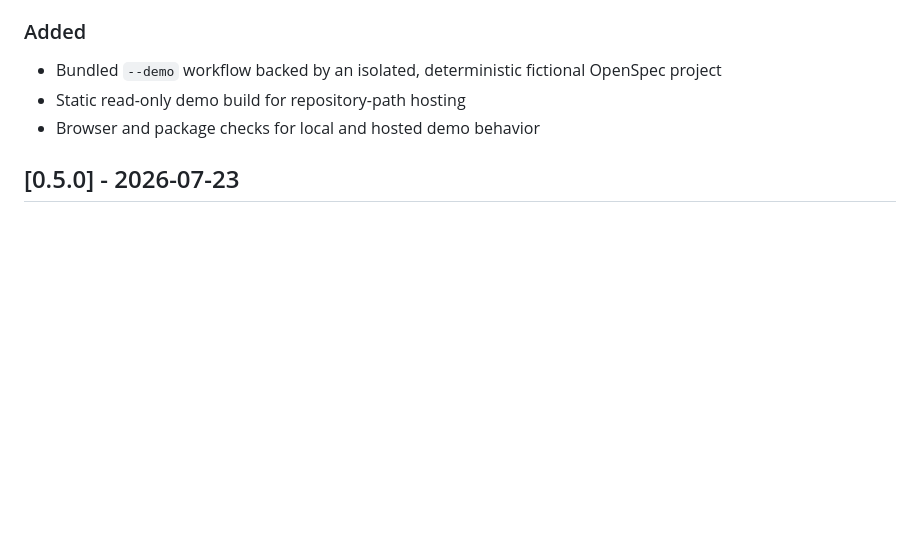
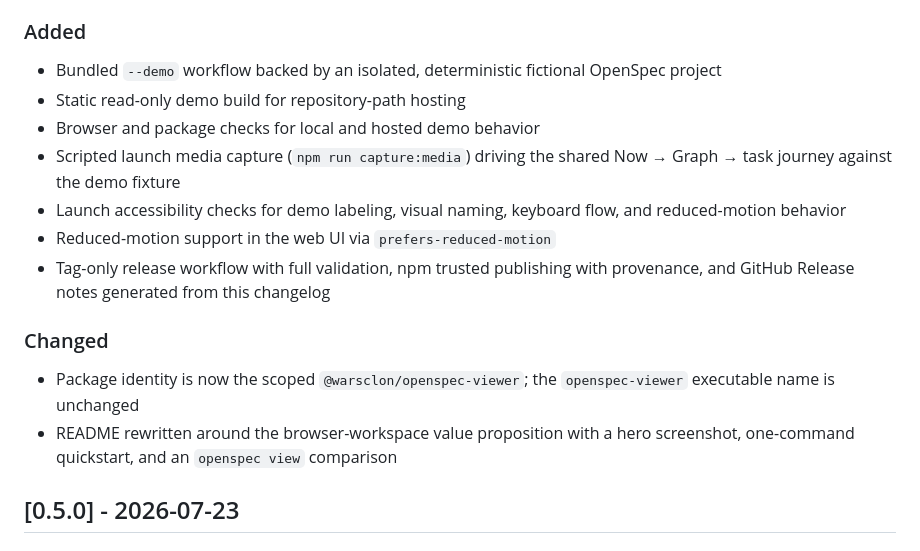
Before and after one commit to warsclon/openspec-viewer, a Markdown page: CHANGELOG.md, the part around the change. Drawn GitHub-style; blank space fills up the shorter version.

```diff
--- a/CHANGELOG.md
+++ b/CHANGELOG.md
@@ -13,6 +13,20 @@ and this project adheres to [Semantic Versioning](https://semver.org/).
   OpenSpec project
 - Static read-only demo build for repository-path hosting
 - Browser and package checks for local and hosted demo behavior
+- Scripted launch media capture (`npm run capture:media`) driving the shared
+  Now → Graph → task journey against the demo fixture
+- Launch accessibility checks for demo labeling, visual naming, keyboard flow,
+  and reduced-motion behavior
+- Reduced-motion support in the web UI via `prefers-reduced-motion`
+- Tag-only release workflow with full validation, npm trusted publishing with
+  provenance, and GitHub Release notes generated from this changelog
+
+### Changed
+
+- Package identity is now the scoped `@warsclon/openspec-viewer`; the
+  `openspec-viewer` executable name is unchanged
+- README rewritten around the browser-workspace value proposition with a hero
+  screenshot, one-command quickstart, and an `openspec view` comparison
 
 ## [0.5.0] - 2026-07-23
 
```
Also changed, not shown: README.md (+64 -33 lines), docs/media/hero.png (added), 2 other files.
